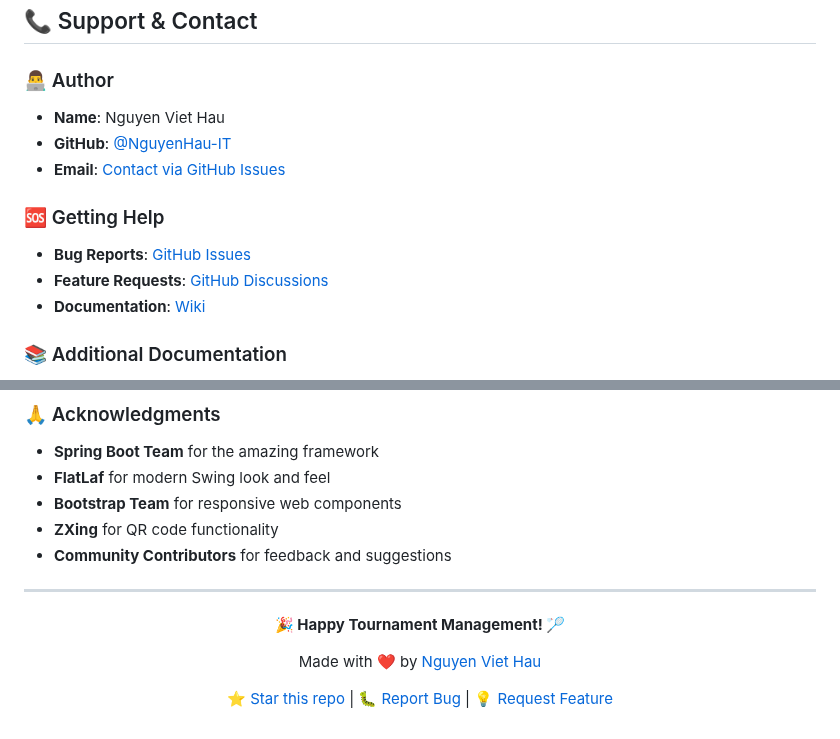
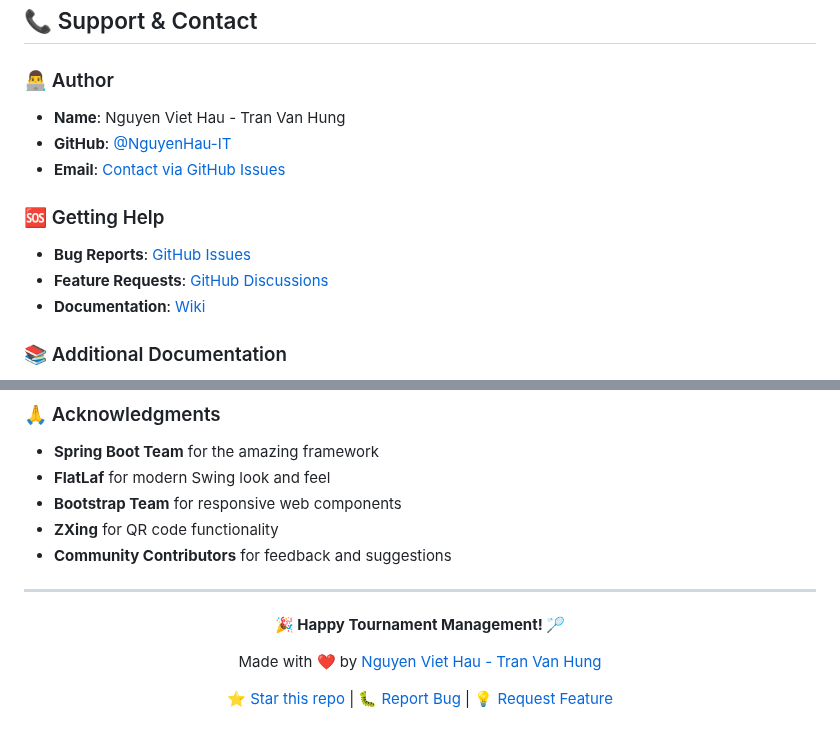
Before and after one commit to NguyenHau-IT/BADMINTON_TUORNAMENT_MANAGEMENT_SYSTEM, a Markdown page: README.md, 2 parts joined by grey strips. Drawn GitHub-style.

```diff
--- a/README.md
+++ b/README.md
@@ -622,5 +622,5 @@ mvn spring-boot:run
 ## 📞 Support & Contact
 
 ### 👨‍💻 Author
-- **Name**: Nguyen Viet Hau
+- **Name**: Nguyen Viet Hau - Tran Van Hung
 - **GitHub**: [@NguyenHau-IT](https://github.com/NguyenHau-IT)
@@ -655,5 +655,5 @@ This project is licensed under the MIT License - see the [LICENSE](LICENSE) file
 
 **🎉 Happy Tournament Management! 🏸**
 
-Made with ❤️ by [Nguyen Viet Hau](https://github.com/NguyenHau-IT)
+Made with ❤️ by [Nguyen Viet Hau - Tran Van Hung](https://github.com/NguyenHau-IT)
 
```
Also changed, not shown: other parts of README.md (+10 -10 lines).
